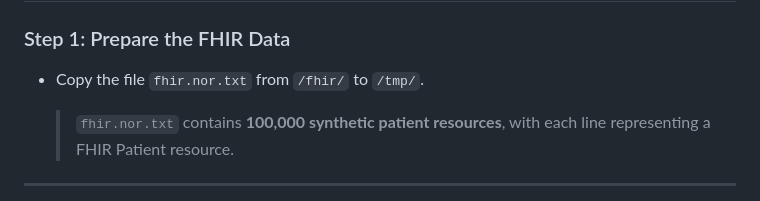
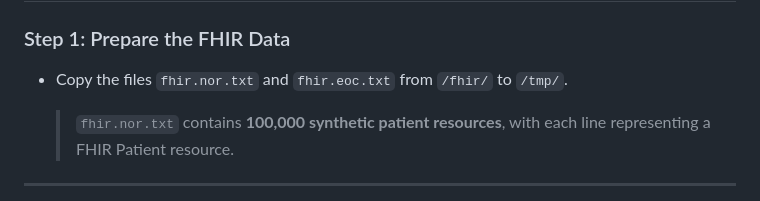
Before and after one commit to psimon2/doc-mdb, a Markdown page: README.md, the part around the change. Drawn GitHub-style.

```diff
--- a/README.md
+++ b/README.md
@@ -159,7 +159,7 @@ $ydb_dist/dse d -f
 
 ### Step 1: Prepare the FHIR Data
 
-- Copy the file `fhir.nor.txt` from `/fhir/` to `/tmp/`.
+- Copy the files `fhir.nor.txt` and `fhir.eoc.txt` from `/fhir/` to `/tmp/`.
 
   > `fhir.nor.txt` contains **100,000 synthetic patient resources**, with each line representing a FHIR Patient resource.
 
```
